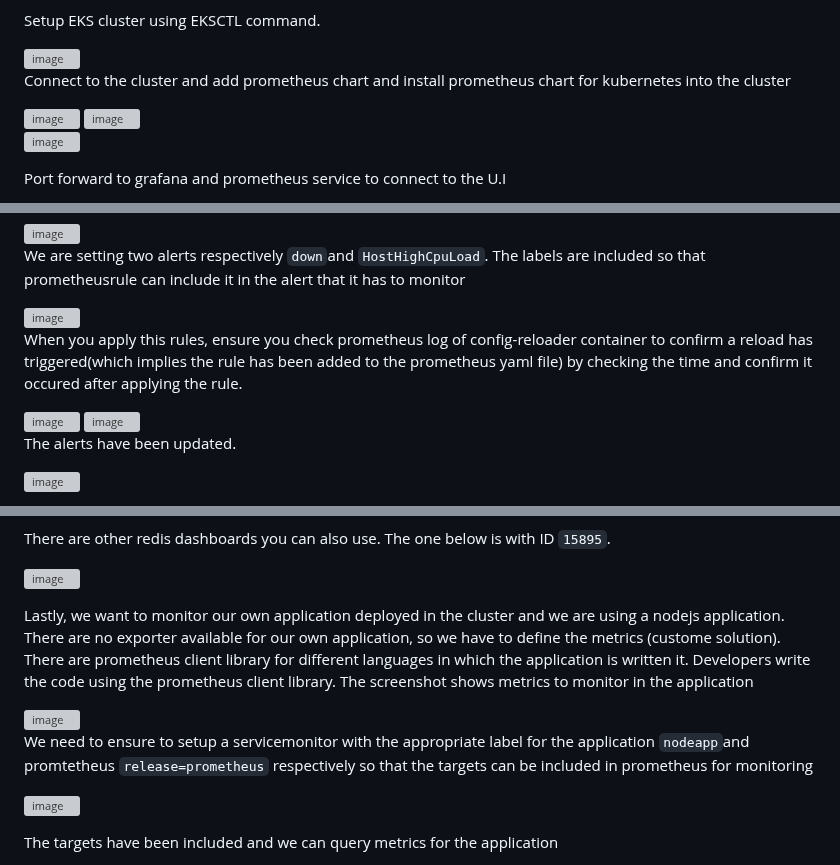
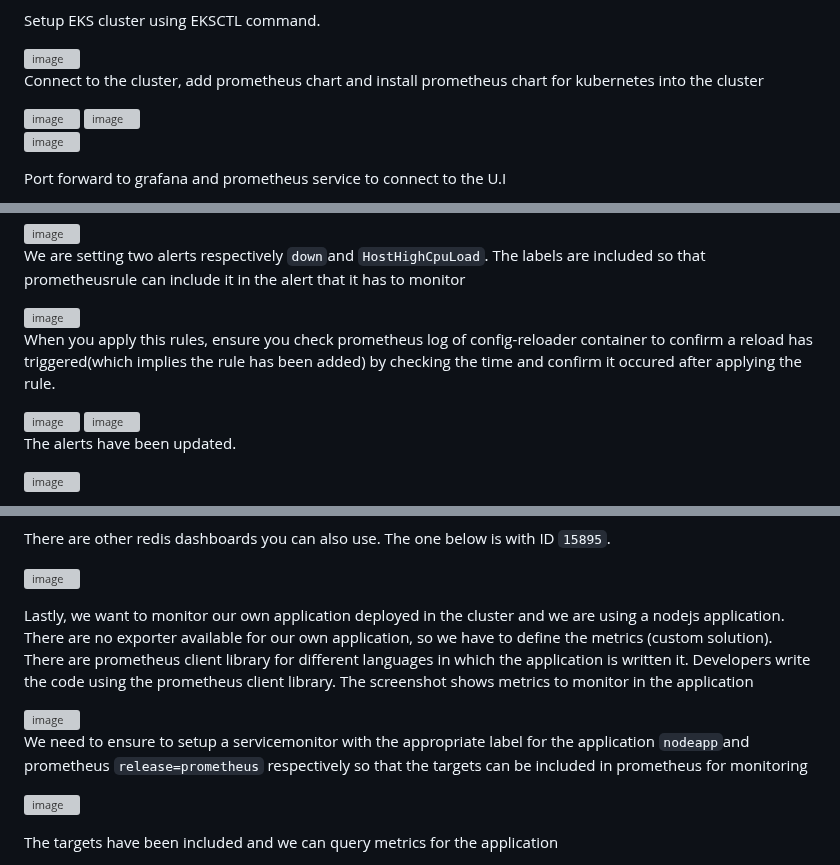
Before and after one commit to Taiwolawal/Prometheus-and-Grafana, a Markdown page: README.md, 3 parts joined by grey strips. Drawn GitHub-style; grey boxes are pictures that could not be loaded.

```diff
--- a/README.md
+++ b/README.md
@@ -14,7 +14,7 @@ Setup EKS cluster using EKSCTL command.
 <img width="1413" alt="image" src="https://github.com/Taiwolawal/Prometheus-and-Grafana/assets/50557587/4f47a740-917c-4c48-b83b-bc2210f703d8">
 
 
-Connect to the cluster and add prometheus chart and install prometheus chart for kubernetes into the cluster
+Connect to the cluster, add prometheus chart and install prometheus chart for kubernetes into the cluster
 
 <img width="1155" alt="image" src="https://github.com/Taiwolawal/Prometheus-and-Grafana/assets/50557587/4922e970-6da7-4714-afa2-9070639216c8">
 
@@ -91,7 +91,7 @@ We are setting two alerts respectively `down`and `HostHighCpuLoad`. The labels a
 
 <img width="1400" alt="image" src="https://github.com/Taiwolawal/Prometheus-and-Grafana/assets/50557587/70efbca1-c34f-41be-9939-3f73efc3f681">
 
-When you apply this rules, ensure you check prometheus log of config-reloader container to confirm a reload has triggered(which implies the rule has been added to the prometheus yaml file) by checking the time and confirm it occured after applying the rule.
+When you apply this rules, ensure you check prometheus log of config-reloader container to confirm a reload has triggered(which implies the rule has been added) by checking the time and confirm it occured after applying the rule.
 
 <img width="1423" alt="image" src="https://github.com/Taiwolawal/Prometheus-and-Grafana/assets/50557587/c47effa7-4a56-49a4-a251-d898ee327d32">
 
@@ -178,11 +178,11 @@ There are other redis dashboards you can also use. The one below is with ID `158
 
 ![image](https://github.com/Taiwolawal/Prometheus-and-Grafana/assets/50557587/599a35fb-59d3-4f68-b55f-44426b0871ad)
 
-Lastly, we want to monitor our own application deployed in the cluster and we are using a nodejs application. There are no exporter available for our own application, so we have to define the metrics (custome solution). There are prometheus client library for different languages in which the application is written it. Developers write the code using the prometheus client library. The screenshot shows metrics to monitor in the application
+Lastly, we want to monitor our own application deployed in the cluster and we are using a nodejs application. There are no exporter available for our own application, so we have to define the metrics (custom solution). There are prometheus client library for different languages in which the application is written it. Developers write the code using the prometheus client library. The screenshot shows metrics to monitor in the application
 
 <img width="819" alt="image" src="https://github.com/Taiwolawal/Prometheus-and-Grafana/assets/50557587/cfe264e1-0b20-473d-82bd-c0d6096b79db">
 
-We need to ensure to setup a servicemonitor with the appropriate label for the application `nodeapp`and promtetheus `release=prometheus` respectively so that the targets can be included in prometheus for monitoring
+We need to ensure to setup a servicemonitor with the appropriate label for the application `nodeapp`and prometheus `release=prometheus` respectively so that the targets can be included in prometheus for monitoring
 
 ![image](https://github.com/Taiwolawal/Prometheus-and-Grafana/assets/50557587/db6c81f3-bc7f-4b05-a1df-0e6b170aadcc)
 
```
Also changed, not shown: other parts of README.md (+1 -1 lines).
